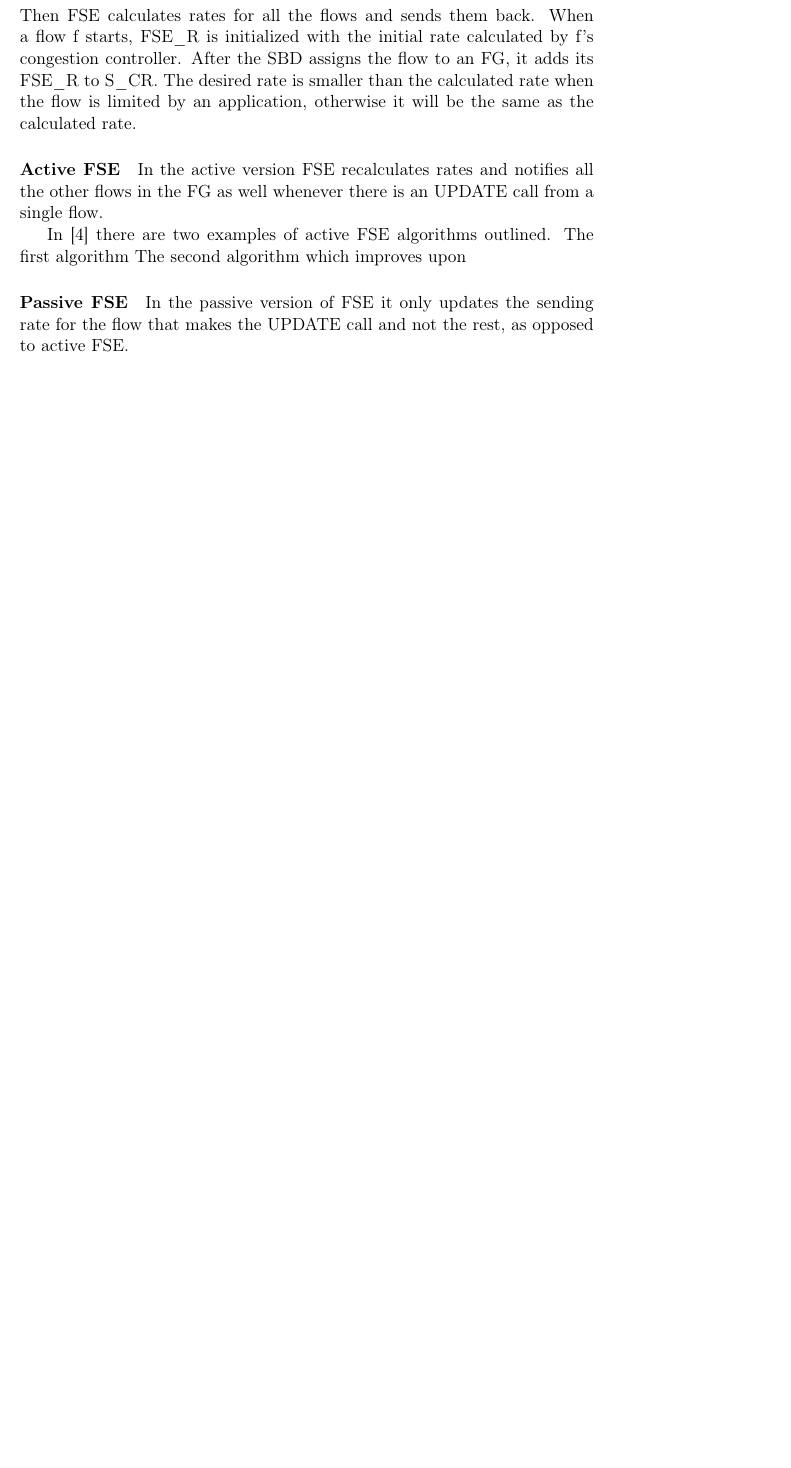
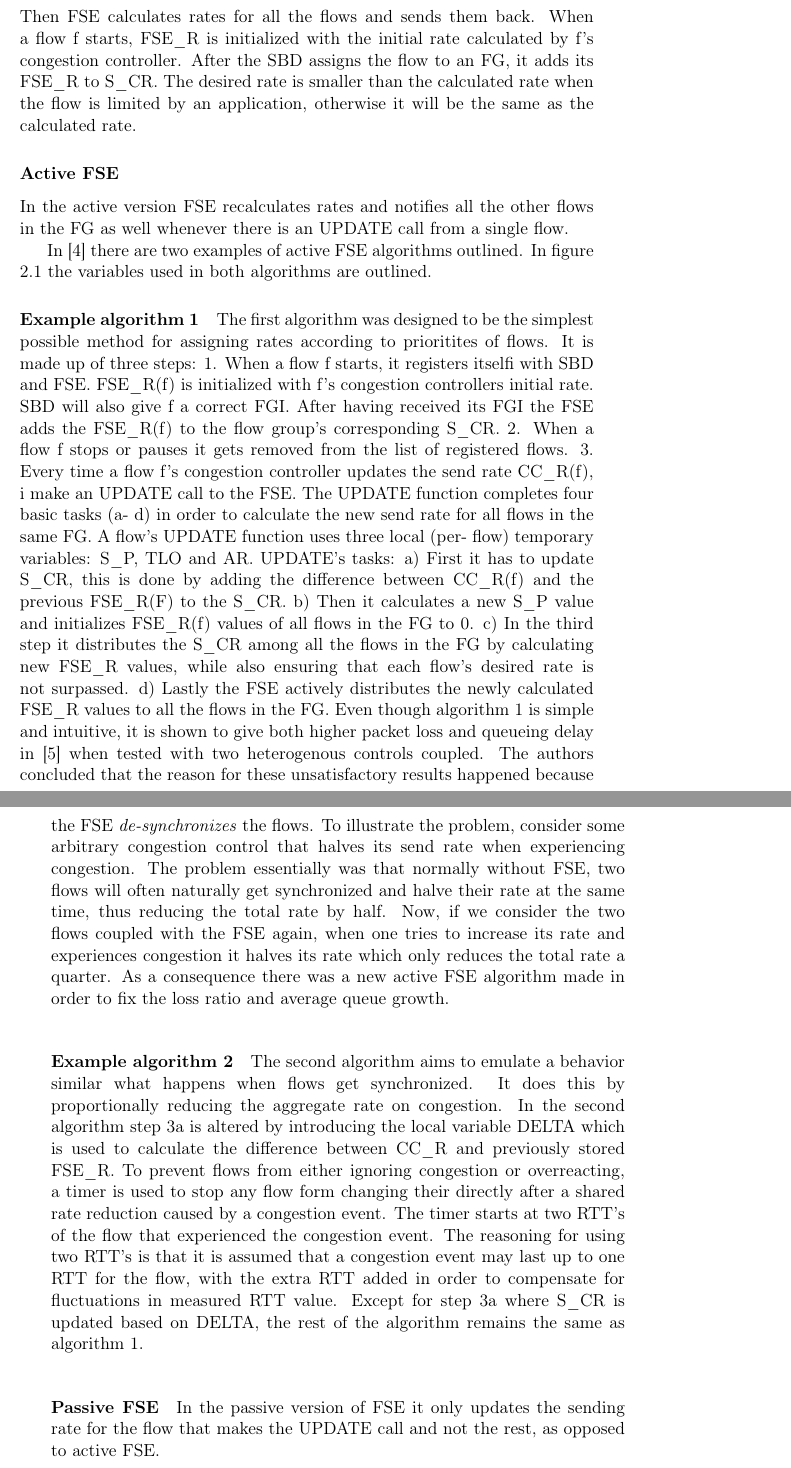
Before and after one commit to tobiasfl/tobias-master-thesis-webrtc, a LaTeX thesis (thesis/thesis.tex): part of page 23 of 33 before the commit and two parts of pages 23 and 24 of 35 after it, the two joined at a grey line, cut so that both start at the same text, the shorter picture padded with empty space. Compiled offline with pdfLaTeX; a LaTeX package or settings file that is missing is left out.

Commit message:
wrote about active FSE algorithm 1 and 2

```diff
--- a/thesis/thesis.tex
+++ b/thesis/thesis.tex
@@ -234,7 +234,7 @@ When a flow f starts, FSE\_R is initialized with the initial rate calculated by
 After the SBD assigns the flow to an FG, it adds its FSE\_R to S\_CR.
 The desired rate is smaller than the calculated rate when the flow is limited by an application, otherwise it will be the same as the calculated rate.
 
-\paragraph{Active FSE}
+\subsubsection{Active FSE}
 In the active version FSE recalculates rates and notifies all the other flows in the FG as well whenever there is an UPDATE call from a single flow.
 
 % What happens when a flow start
@@ -242,13 +258,48 @@ In the active version FSE recalculates rates and notifies all the other flows in
+\label{active_fse_variables}
+\end{figure}
 
 In \cite{rfc8699} there are two examples of active FSE algorithms outlined.
-The first algorithm %TODO
-The second algorithm which improves upon %TODO
+In figure \ref{active_fse_variables} the variables used in both algorithms are outlined.
+
+\paragraph{Example algorithm 1}
+The first algorithm was designed to be the simplest possible method for assigning rates according to prioritites of flows.
+It is made up of three steps:
+1. When a flow f starts, it registers itselfi with SBD and FSE. FSE\_R(f) is initialized with f's congestion controllers initial rate.
+SBD will also give f a correct FGI.
+After having received its FGI the FSE adds the FSE\_R(f) to the flow group's corresponding S\_CR.
+2. When a flow f stops or pauses it gets removed from the list of registered flows.
+3. Every time a flow f's congestion controller updates the send rate CC\_R(f), i make an UPDATE call to the FSE.
+The UPDATE function completes four basic tasks (a- d) in order to calculate the new send rate for all flows in the same FG.
+A flow's UPDATE function uses three local (per- flow) temporary variables: S\_P, TLO and AR.
+UPDATE's tasks:
+a) First it has to update S\_CR, this is done by adding the difference between CC\_R(f) and the previous FSE\_R(F) to the S\_CR.
+b) Then it calculates a new S\_P value and initializes FSE\_R(f) values of all flows in the FG to 0.
+c) In the third step it distributes the S\_CR among all the flows in the FG by calculating new FSE\_R values, while also ensuring that each flow's desired rate is not surpassed.
+d) Lastly the FSE actively distributes the newly calculated FSE\_R values to all the flows in the FG.
+%TODO: make and add pseudocode
+Even though algorithm 1 is simple and intuitive, it is shown to give both higher packet loss and queueing delay in \cite{10.1145/2740070.2630089} when tested with two heterogenous controls coupled.
+The authors concluded that the reason for these unsatisfactory results happened because the FSE \textit{de-synchronizes} the flows.
+To illustrate the problem, consider some arbitrary congestion control that halves its send rate when experiencing congestion.
+The problem essentially was that normally without FSE, two flows will often naturally get synchronized and halve their rate at the same time, thus reducing the total rate by half.
+Now, if we consider the two flows coupled with the FSE again, when one tries to increase its rate and experiences congestion it halves its rate which only reduces the total rate a quarter.
+As a consequence there was a new active FSE algorithm made in order to fix the loss ratio and average queue growth.
+\paragraph{Example algorithm 2}
+The second algorithm aims to emulate a behavior similar what happens when flows get synchronized.
+It does this by proportionally reducing the aggregate rate on congestion.
+%TODO: Summarize the algorithm
+In the second algorithm step 3a is altered by introducing the local variable DELTA which is used to calculate the difference between CC\_R and previously stored FSE\_R.
+To prevent flows from either ignoring congestion or overreacting, a timer is used to stop any flow form changing their directly after a shared rate reduction caused by a congestion event.
+The timer starts at two RTT's of the flow that experienced the congestion event.
+The reasoning for using two RTT's is that it is assumed that a congestion event may last up to one RTT for the flow, with the extra RTT added in order to compensate for fluctuations in measured RTT value.
+Except for step 3a where S\_CR is updated based on DELTA, the rest of the algorithm remains the same as algorithm 1.
+%TODO: write pesudocode for step 3a
 
 \paragraph{Passive FSE}
 In the passive version of FSE it only updates the sending rate for the flow that makes the UPDATE call and not the rest, as opposed to active FSE.
 \section{Shared Bottleneck Detection}
 The SBD is an entity that is responsible for determining which flows are traversing the same bottleneck.
 In \cite{rfc8699} three methods for deriving if flows share the same bottleneck are mentioned.
+
 \subsection{Multiplexed flows}
 One way is through comparing multiplexed flows.
 %TODO: might want to explain the term five- tuple
```
Also changed, not shown: thesis/thesis.tex (32 more changed lines).
